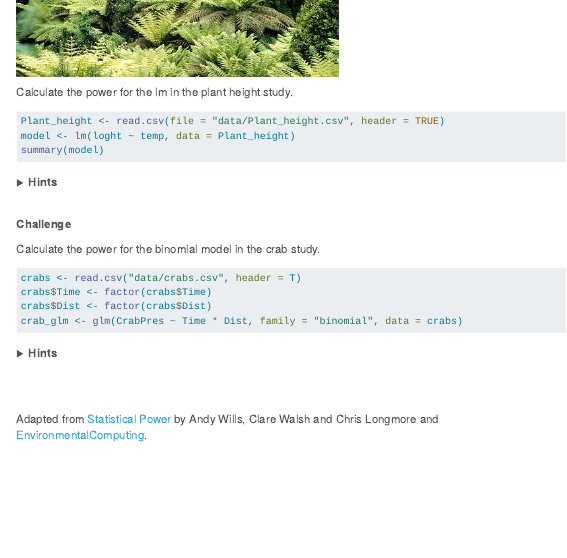
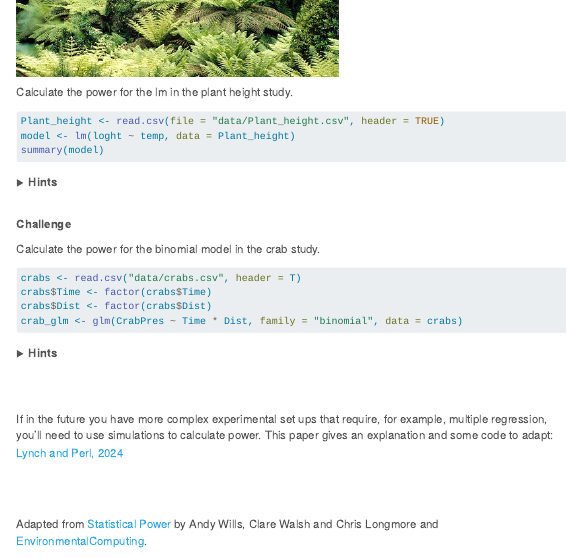
Before and after one commit to acriach/BLGY5121MAdvStats, a Quarto document (power.qmd): the page in a window 1100 px wide, from 7280 px down. Rendered offline with R 4.5, knitr and Pandoc in place of Quarto, with nearby package versions; menus at the side of the page are left out; long lines of code are wrapped.

Commit message:
Added simulation paper ref

````diff
--- a/power.qmd
+++ b/power.qmd
@@ -368,6 +368,12 @@ There may be more than one log odds since there are two independent variables (T
 
 </details>
 
+<br>
+
+<br>
+
+If in the future you have more complex experimental set ups that require, for example, multiple regression, you'll need to use simulations to calculate power. This paper gives an explanation and some code to adapt:
+[Lynch and Perl, 2024](http://dx.doi.org/10.13140/RG.2.2.19753.36967)
 
 ```{r}
 #| echo: false
````
Also changed, not shown: 1 other file.
